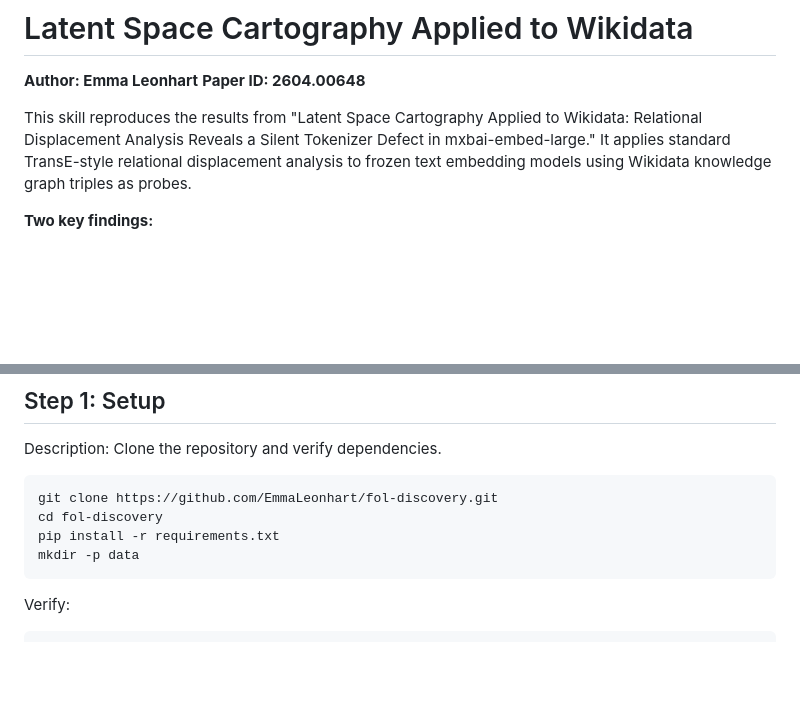
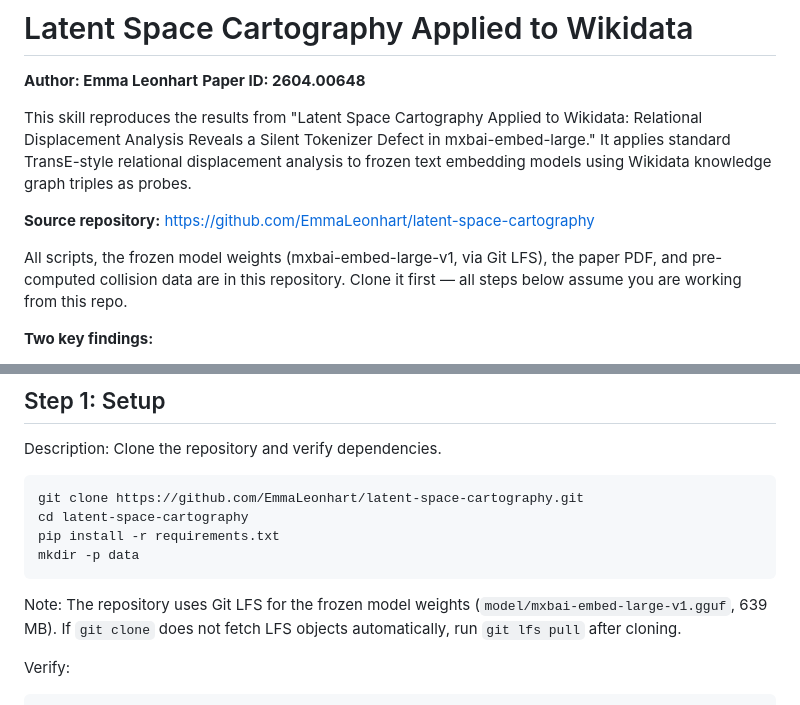
Before and after one commit to EmmaLeonhart/latent-space-cartography, a Markdown page: SKILL.md, 2 parts joined by grey strips. Rendered like a GitHub page; blank space fills up the shorter version.

Commit message:
Add repo URL and LFS instructions to SKILL.md
SKILL.md now explicitly points to the latent-space-cartography repo
as the source for all scripts and frozen model weights.

Co-Authored-By: Claude Opus 4.6 (1M context) <noreply@anthropic.com>

````diff
--- a/SKILL.md
+++ b/SKILL.md
@@ -10,6 +10,10 @@ allowed-tools: Bash(python *), Bash(pip *), Bash(ollama *), WebFetch
 **Paper ID: 2604.00648**
 
 This skill reproduces the results from "Latent Space Cartography Applied to Wikidata: Relational Displacement Analysis Reveals a Silent Tokenizer Defect in mxbai-embed-large." It applies standard TransE-style relational displacement analysis to frozen text embedding models using Wikidata knowledge graph triples as probes.
+
+**Source repository:** https://github.com/EmmaLeonhart/latent-space-cartography
+
+All scripts, the frozen model weights (mxbai-embed-large-v1, via Git LFS), the paper PDF, and pre-computed collision data are in this repository. Clone it first — all steps below assume you are working from this repo.
 
 **Two key findings:**
 1. **30 model-agnostic relational operations** discovered across three embedding models — functional (many-to-one) relations encode as consistent vector arithmetic; symmetric relations do not.
@@ -71,11 +75,13 @@ This restores the exact model weights and tokenizer used in the paper, including
 Description: Clone the repository and verify dependencies.
 
 ```bash
-git clone https://github.com/EmmaLeonhart/fol-discovery.git
-cd fol-discovery
+git clone https://github.com/EmmaLeonhart/latent-space-cartography.git
+cd latent-space-cartography
 pip install -r requirements.txt
 mkdir -p data
 ```
+
+Note: The repository uses Git LFS for the frozen model weights (`model/mxbai-embed-large-v1.gguf`, 639 MB). If `git clone` does not fetch LFS objects automatically, run `git lfs pull` after cloning.
 
 Verify:
 
````
